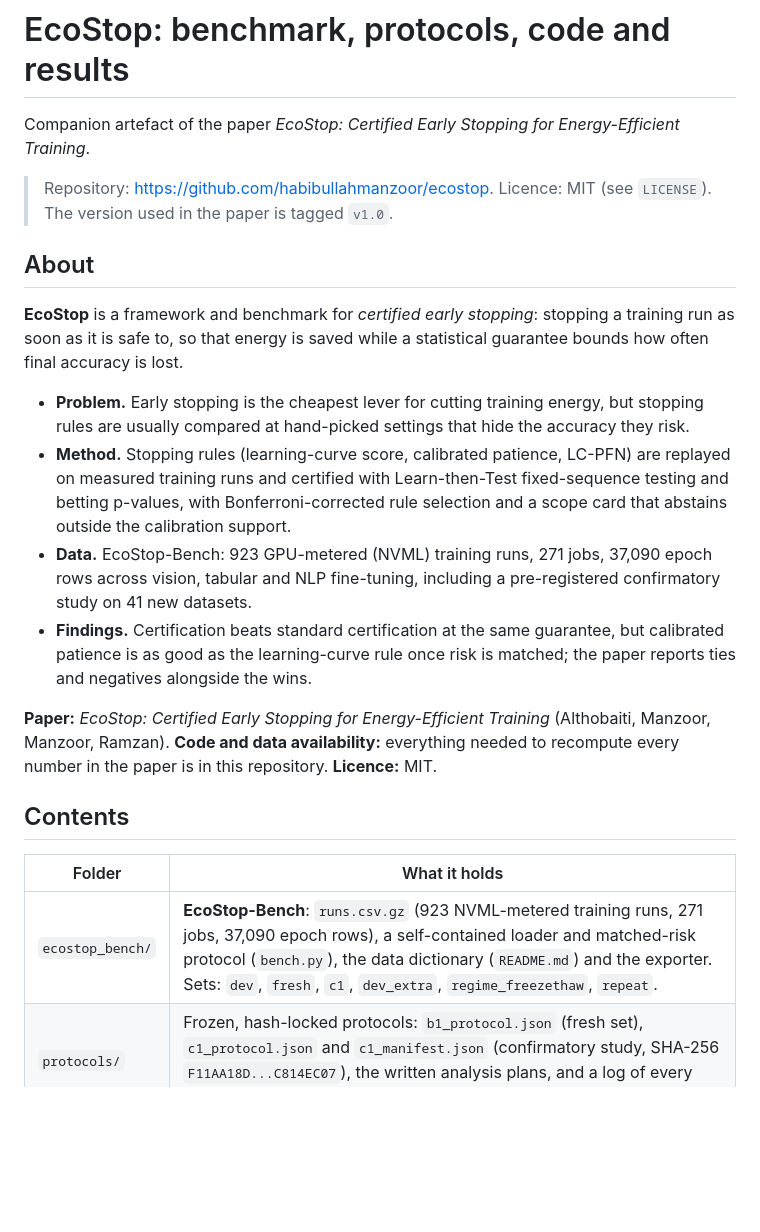
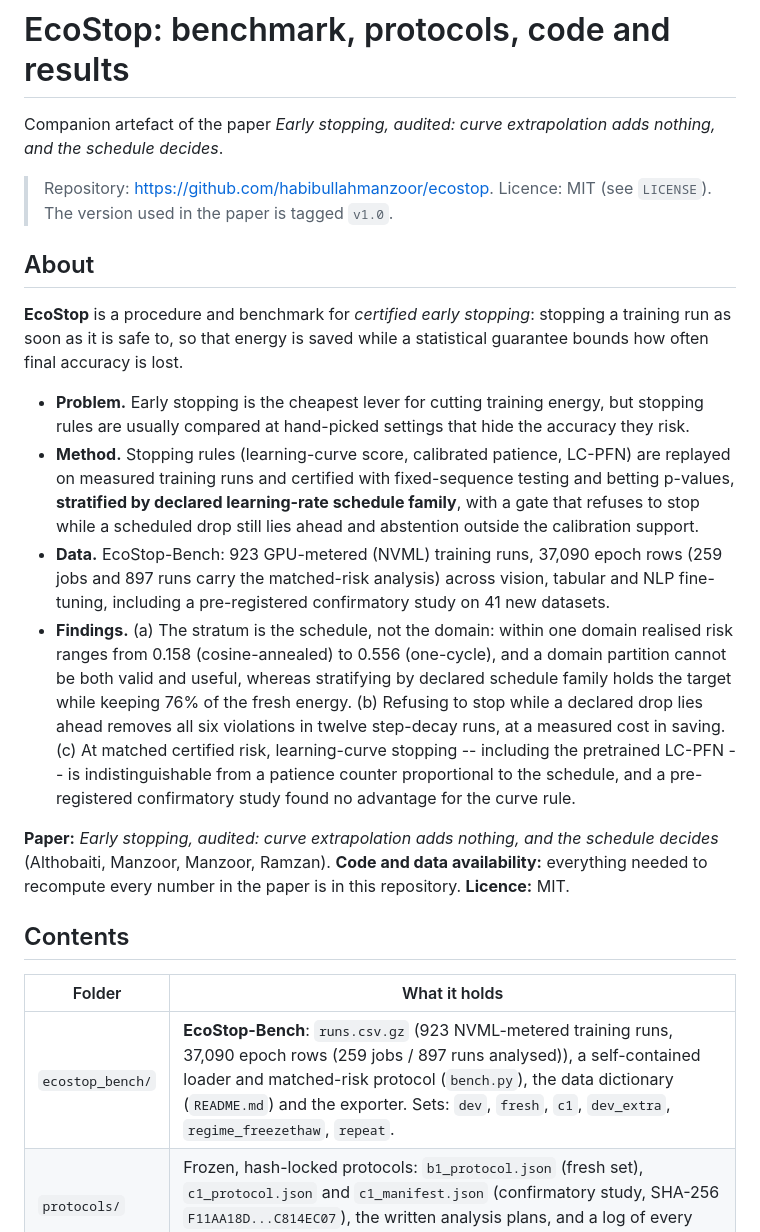
Before and after one commit to habibullahmanzoor/ecostop, a Markdown page: README.md, the part around the change. Drawn GitHub-style; blank space fills up the shorter version.

Commit message:
Align README findings with the revised manuscript; record paper/ status
The README advertised findings the revised paper no longer demonstrates (certification beating standard certification) and an unverifiable job count. Findings, method and title now match the manuscript: EcoStop is described as a procedure, the stratum is the declared schedule family, and the learning-curve rule is reported as adding nothing at matched risk. paper/README records that main.tex is the earlier submitted version so the folder is not a silent stale copy.

```diff
--- a/README.md
+++ b/README.md
@@ -1,25 +1,29 @@
 # EcoStop: benchmark, protocols, code and results
 
-Companion artefact of the paper *EcoStop: Certified Early Stopping for Energy-Efficient Training*.
+Companion artefact of the paper *Early stopping, audited: curve extrapolation adds nothing, and the schedule decides*.
 
 > Repository: https://github.com/habibullahmanzoor/ecostop. Licence: MIT (see `LICENSE`). The version used in the paper is tagged `v1.0`.
 
 ## About
 
-**EcoStop** is a framework and benchmark for *certified early stopping*: stopping a training run as soon as it is safe to,
+**EcoStop** is a procedure and benchmark for *certified early stopping*: stopping a training run as soon as it is safe to,
 so that energy is saved while a statistical guarantee bounds how often final accuracy is lost.
 
 * **Problem.** Early stopping is the cheapest lever for cutting training energy, but stopping rules are usually compared at
   hand-picked settings that hide the accuracy they risk.
 * **Method.** Stopping rules (learning-curve score, calibrated patience, LC-PFN) are replayed on measured training runs and
-  certified with Learn-then-Test fixed-sequence testing and betting p-values, with Bonferroni-corrected rule selection and a
-  scope card that abstains outside the calibration support.
-* **Data.** EcoStop-Bench: 923 GPU-metered (NVML) training runs, 271 jobs, 37,090 epoch rows across vision, tabular and NLP
+  certified with fixed-sequence testing and betting p-values, **stratified by declared learning-rate schedule family**, with
+  a gate that refuses to stop while a scheduled drop still lies ahead and abstention outside the calibration support.
+* **Data.** EcoStop-Bench: 923 GPU-metered (NVML) training runs, 37,090 epoch rows (259 jobs and 897 runs carry the matched-risk analysis) across vision, tabular and NLP
   fine-tuning, including a pre-registered confirmatory study on 41 new datasets.
-* **Findings.** Certification beats standard certification at the same guarantee, but calibrated patience is as good as the
-  learning-curve rule once risk is matched; the paper reports ties and negatives alongside the wins.
+* **Findings.** (a) The stratum is the schedule, not the domain: within one domain realised risk ranges from 0.158
+  (cosine-annealed) to 0.556 (one-cycle), and a domain partition cannot be both valid and useful, whereas stratifying by
+  declared schedule family holds the target while keeping 76% of the fresh energy. (b) Refusing to stop while a declared
+  drop lies ahead removes all six violations in twelve step-decay runs, at a measured cost in saving. (c) At matched
+  certified risk, learning-curve stopping -- including the pretrained LC-PFN -- is indistinguishable from a patience counter
+  proportional to the schedule, and a pre-registered confirmatory study found no advantage for the curve rule.
 
-**Paper:** *EcoStop: Certified Early Stopping for Energy-Efficient Training* (Althobaiti, Manzoor, Manzoor, Ramzan).
+**Paper:** *Early stopping, audited: curve extrapolation adds nothing, and the schedule decides* (Althobaiti, Manzoor, Manzoor, Ramzan).
 **Code and data availability:** everything needed to recompute every number in the paper is in this repository.
 **Licence:** MIT.
 
@@ -27,7 +31,7 @@ so that energy is saved while a statistical guarantee bounds how often final acc
 
 | Folder | What it holds |
 |---|---|
-| `ecostop_bench/` | **EcoStop-Bench**: `runs.csv.gz` (923 NVML-metered training runs, 271 jobs, 37,090 epoch rows), a self-contained loader and matched-risk protocol (`bench.py`), the data dictionary (`README.md`) and the exporter. Sets: `dev`, `fresh`, `c1`, `dev_extra`, `regime_freezethaw`, `repeat`. |
+| `ecostop_bench/` | **EcoStop-Bench**: `runs.csv.gz` (923 NVML-metered training runs, 37,090 epoch rows (259 jobs / 897 runs analysed)), a self-contained loader and matched-risk protocol (`bench.py`), the data dictionary (`README.md`) and the exporter. Sets: `dev`, `fresh`, `c1`, `dev_extra`, `regime_freezethaw`, `repeat`. |
 | `protocols/` | Frozen, hash-locked protocols: `b1_protocol.json` (fresh set), `c1_protocol.json` and `c1_manifest.json` (confirmatory study, SHA-256 `F11AA18D...C814EC07`), the written analysis plans, and a log of every deviation and decision (`DEVIATIONS_AND_DECISIONS.md`). |
 | `raw/` | Per-run CSV and metadata of the confirmatory study (`c1/`, including pre-run GPU state; quarantined runs in `c1/quarantine/`), the fresh set (`b1/`), the small-language-model pilot (`slm_pilot/`), GPU health logs and supervisor logs. |
 | `code/` | All analysis code (`echostop/*.py`), `requirements.txt`, `matplotlibrc`. |
```
Also changed, not shown: ecostop_bench/README.md (+2 -2 lines), paper/README.md (added, +13 -0 lines).
